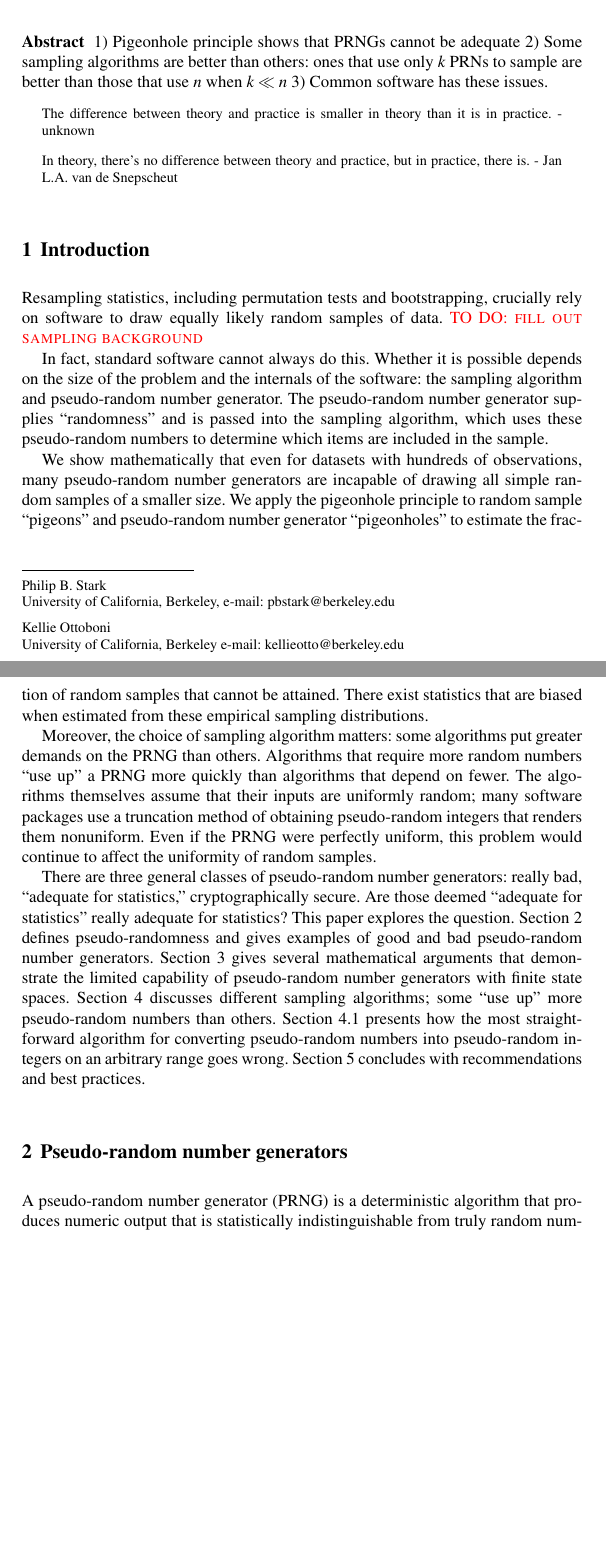
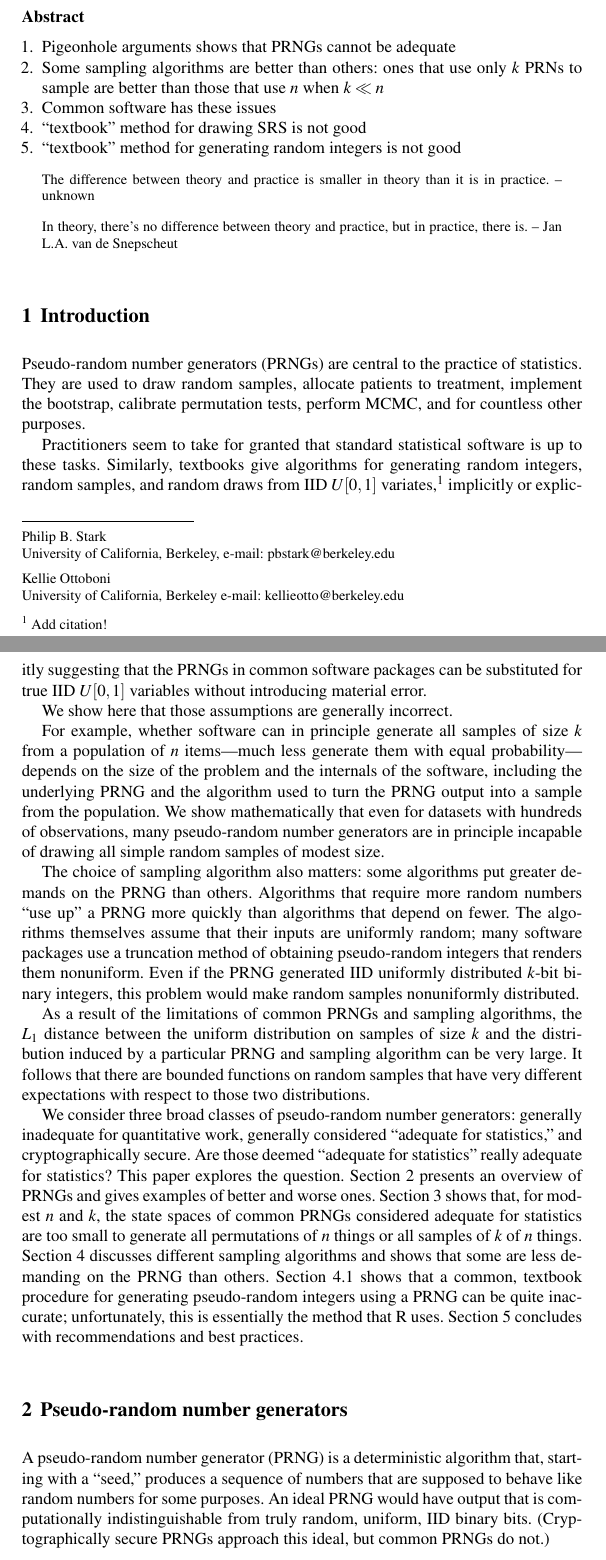
Before and after one commit to kellieotto/ISNPS-4, a LaTeX document (proceedings/author.tex): two parts of pages 1 and 2 of 10, joined at a grey line, cut so that both start at the same text, the shorter picture padded with empty space. Compiled offline with pdfLaTeX.

Commit message:
incremental

```diff
--- a/proceedings/author.tex
+++ b/proceedings/author.tex
@@ -57,21 +57,25 @@
 \maketitle
 
 \abstract{
-1) Pigeonhole principle shows that PRNGs cannot be adequate
-2) Some sampling algorithms are better than others: ones that use only $k$ PRNs to sample are better than those that use $n$ when $k \ll n$
-3) Common software has these issues.
+\begin{enumerate}
+    \item Pigeonhole arguments shows that PRNGs cannot be adequate
+    \item Some sampling algorithms are better than others: ones that use only $k$ PRNs to sample are better than those that use $n$ when $k \ll n$
+    \item Common software has these issues
+    \item ``textbook'' method for drawing SRS is not good
+    \item ``textbook'' method for generating random integers is not good
+\end{enumerate}
 }
 
 %\abstract{Each chapter should be preceded by an abstract (10--15 lines long) that summarizes the content. The abstract will appear \textit{online} at \url{www.SpringerLink.com} and be available with unrestricted access. This allows unregistered users to read the abstract as a teaser for the complete chapter. As a general rule the abstracts will not appear in the printed version of your book unless it is the style of your particular book or that of the series to which your book belongs.\newline\indent
 %Please use the 'starred' version of the new Springer \texttt{abstract} command for typesetting the text of the online abstracts (cf. source file of this chapter template \texttt{abstract}) and include them with the source files of your manuscript. Use the plain \texttt{abstract} command if the abstract is also to appear in the printed version of the book.}
 
 \begin{quotation}
-The difference between theory and practice is smaller in theory than it is in practice. - unknown
+The difference between theory and practice is smaller in theory than it is in practice. -- unknown
 \end{quotation}
 
 
 \begin{quotation}
-In theory, there's no difference between theory and practice, but in practice, there is. - Jan L.A. van de Snepscheut
+In theory, there's no difference between theory and practice, but in practice, there is. -- Jan L.A.~van~de~Snepscheut
 \end{quotation}
 
 \section{Introduction}
@@ -105,46 +109,57 @@ In theory, there's no difference between theory and practice, but in practice, t
 %However, this procedure crucially relies on the ability to generate independent and
 %identically distributed $\{ G_j \}$.
 
+Pseudo-random number generators (PRNGs) are central to the practice of statistics.
+They are used to draw random samples, allocate patients to treatment, implement the bootstrap,
+calibrate permutation tests, perform MCMC, and for countless other purposes.
 
+Practitioners seem to take for granted that standard statistical software is up to these tasks.
+Similarly, textbooks give algorithms for generating random integers, random samples,
+and random draws from IID $U[0,1]$ variates,\footnote{%
+Add citation!
+}
+implicitly or explicitly suggesting that
+the PRNGs in common software packages can be substituted for true IID $U[0,1]$ variables
+without introducing material error.
 
-Resampling statistics, including permutation tests and bootstrapping, crucially rely on software to draw equally likely random samples of data.
-\todo{fill out sampling background}
+We show here that those assumptions are generally incorrect.
 
+For example, whether software can in principle generate all samples of size $k$ from a population of
+$n$ items---much less generate them with equal probability---depends on the size of the problem and the internals of the software, including the underlying PRNG and the
+algorithm used to turn the PRNG output into a sample from the population.
+We show mathematically that even for datasets with hundreds of observations,
+many pseudo-random number generators
+are in principle incapable of drawing all simple random samples of modest size.
 
-In fact, standard software cannot always do this.
-Whether it is possible depends on the size of the problem and the internals of the software:
-the sampling algorithm and pseudo-random number generator.
-The pseudo-random number generator supplies ``randomness'' and is passed into the sampling algorithm,
-which uses these pseudo-random numbers to determine which items are included in the sample.
-
-We show mathematically that even for datasets with hundreds of observations, many pseudo-random number generators
-are incapable of drawing all simple random samples of a smaller size.
-We apply the pigeonhole principle to random sample ``pigeons'' and pseudo-random number generator ``pigeonholes''
-to estimate the fraction of random samples that cannot be attained.
-There exist statistics that are biased when estimated from these empirical sampling distributions.
-
-Moreover, the choice of sampling algorithm matters:
+The choice of sampling algorithm also matters:
 some algorithms put greater demands on the PRNG than others.
 Algorithms that require more random numbers ``use up'' a PRNG more quickly than algorithms that depend on fewer.
 The algorithms themselves assume that their inputs are uniformly random;
 many software packages use a truncation method of obtaining pseudo-random integers that renders them nonuniform.
-Even if the PRNG were perfectly uniform, this problem would continue to affect the uniformity of random samples.
+Even if the PRNG generated IID uniformly distributed $k$-bit binary integers, this problem would
+make random samples nonuniformly distributed.
 
-There are three general classes of pseudo-random number generators: really bad, ``adequate for statistics,'' cryptographically secure.
-Are those deemed ``adequate for statistics" really adequate for statistics?
+As a result of the limitations of common PRNGs and sampling algorithms,
+the $L_1$ distance between the uniform distribution on samples of
+size $k$ and the distribution induced by a particular PRNG and sampling algorithm can be very large.
+It follows that there are bounded functions on random samples that have very different expectations with respect to those two distributions.
+
+We consider three broad classes of pseudo-random number generators: generally inadequate for quantitative work, generally considered ``adequate for statistics,'' and cryptographically secure.
+Are those deemed ``adequate for statistics'' really adequate for statistics?
 This paper explores the question.
-Section~\ref{sec:prngs} defines pseudo-randomness and gives examples of good and bad pseudo-random number generators.
-Section~\ref{sec:count} gives several mathematical arguments that demonstrate the limited capability of pseudo-random number
-generators with finite state spaces.
-Section~\ref{sec:algorithms} discusses different sampling algorithms; some ``use up'' more pseudo-random numbers than others.
-Section~\ref{sec:integers} presents how the most straightforward algorithm for converting pseudo-random numbers into pseudo-random integers on an arbitrary
-range goes wrong.
+Section~\ref{sec:prngs} presents an overview of PRNGs and gives examples of better and worse ones.
+Section~\ref{sec:count} shows that, for modest $n$ and $k$, the state spaces of common PRNGs considered adequate for statistics are too small to generate all permutations of $n$ things or all samples of $k$ of $n$ things.
+Section~\ref{sec:algorithms} discusses different sampling algorithms and shows that some are less demanding on the PRNG than others.
+Section~\ref{sec:integers} shows that a common, textbook procedure for generating pseudo-random integers using a PRNG can be quite inaccurate; unfortunately, this is essentially the method that R uses.
 Section~\ref{sec:discussion} concludes with recommendations and best practices.
-
 
 
 \section{Pseudo-random number generators}
 \label{sec:prngs}
 
-A pseudo-random number generator (PRNG) is a deterministic algorithm that produces numeric output that is statistically indistinguishable
-from truly random numbers.
+A pseudo-random number generator (PRNG) is a deterministic algorithm that, starting with
+a ``seed,'' produces a sequence of numbers that are supposed to behave like random numbers
+for some purposes.
+An ideal PRNG would have output that is computationally indistinguishable from truly random, uniform, IID
+binary bits.
+(Cryptographically secure PRNGs approach this ideal, but common PRNGs do not.)
```
Also changed, not shown: proceedings/author.tex (12 more changed lines).
